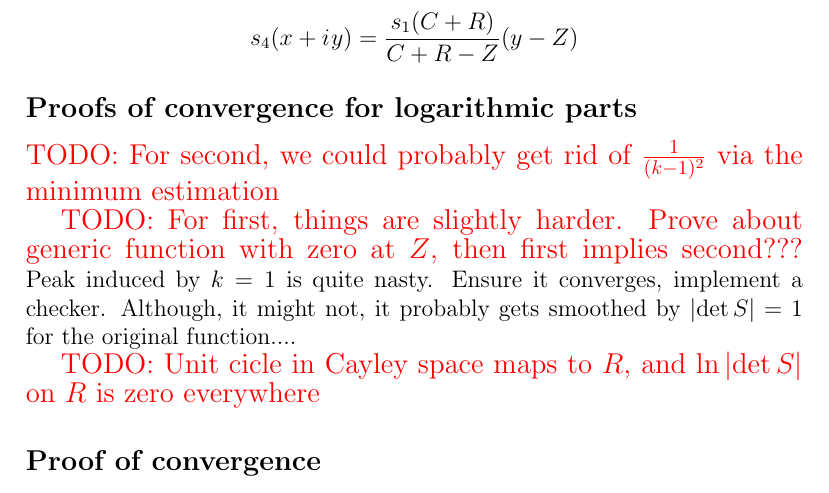
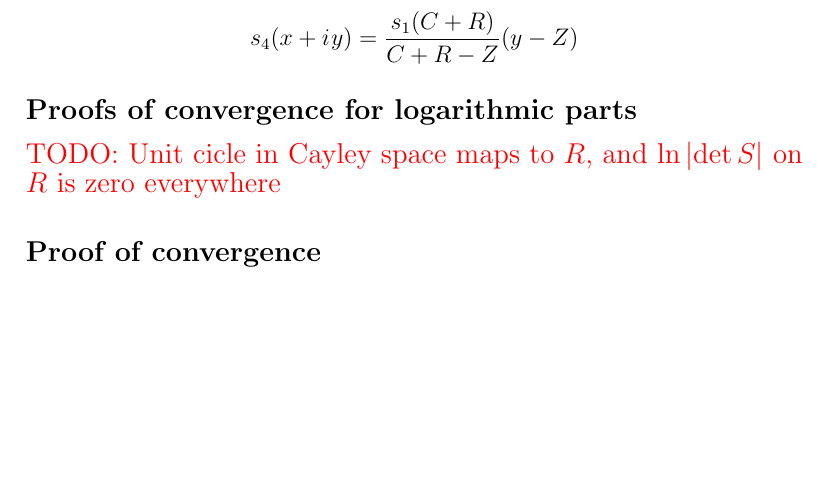
Before and after one commit to karlicoss/masters-thesis, a LaTeX document (w-wires/paper_gerasimovda.tex): part of page 5 of 5, cut so that both start at the same text, the shorter picture padded with empty space. Compiled offline with pdfLaTeX.

Commit message:
Resolved few TODOs, updated the paper

```diff
--- a/w-wires/paper_gerasimovda.tex
+++ b/w-wires/paper_gerasimovda.tex
@@ -230,12 +230,6 @@ s_4(x + \iu y) =
 
 \subsection*{Proofs of convergence for logarithmic parts}
 
-\todo{For second, we could probably get rid of $\frac{1}{(k-1)^2}$ via the minimum estimation}
-
-\todo{For first, things are slightly harder. Prove about generic function with zero at $Z$, then first implies second???}
-Peak induced by $k=1$ is quite nasty. Ensure it converges, implement a checker. Although, it might not, it probably gets smoothed by $\abs{\det S} = 1$ for the original function....
-
-
 \todo{Unit cicle in Cayley space maps to $R$, and $\ln\abs{\det S}$ on $R$ is zero everywhere}
 
 \subsection*{Proof of convergence}
```
Also changed, not shown: 3 other files.
